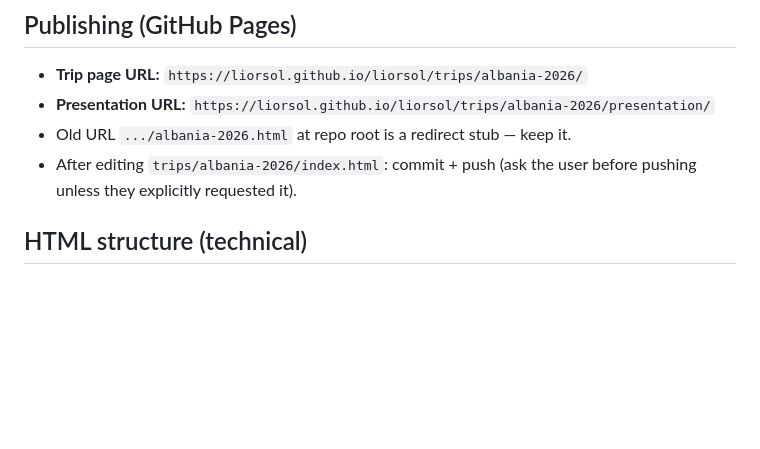
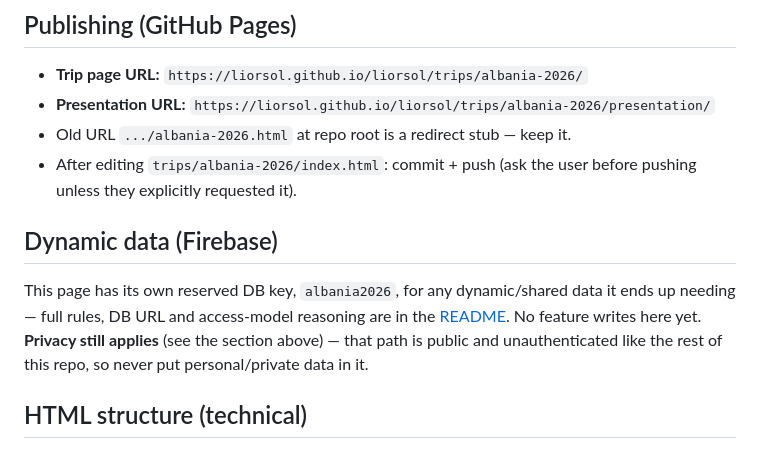
Before and after one commit to liorsol/liorsol, a Markdown page: trips/albania-2026/CLAUDE.md, the part around the change. GitHub-like rendering; blank space fills up the shorter version.

```diff
--- a/trips/albania-2026/CLAUDE.md
+++ b/trips/albania-2026/CLAUDE.md
@@ -42,6 +42,14 @@ liorsol/  (github.com/liorsol/liorsol — public, GitHub Pages from root of main
 - **Presentation URL:** `https://liorsol.github.io/liorsol/trips/albania-2026/presentation/`
 - Old URL `.../albania-2026.html` at repo root is a redirect stub — keep it.
 - After editing `trips/albania-2026/index.html`: commit + push (ask the user before pushing unless they explicitly requested it).
+
+## Dynamic data (Firebase)
+
+This page has its own reserved DB key, `albania2026`, for any dynamic/shared data it ends up
+needing — full rules, DB URL and access-model reasoning are in the
+[README](../../README.md#firebase-realtime-database-dynamic-data-sync). No feature writes here
+yet. **Privacy still applies** (see the section above) — that path is public and
+unauthenticated like the rest of this repo, so never put personal/private data in it.
 
 ## HTML structure (technical)
 
```
Also changed, not shown: README.md (+38 -16 lines).
